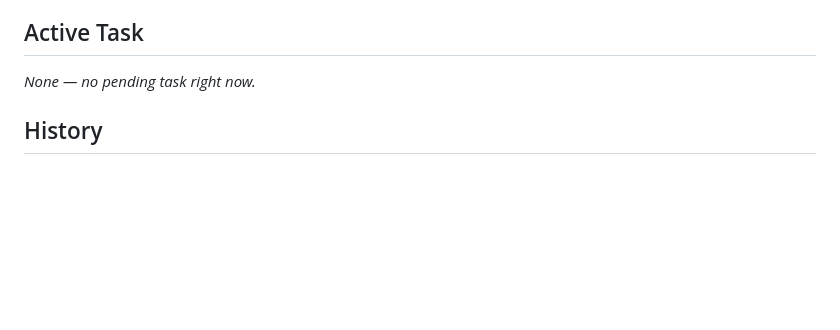
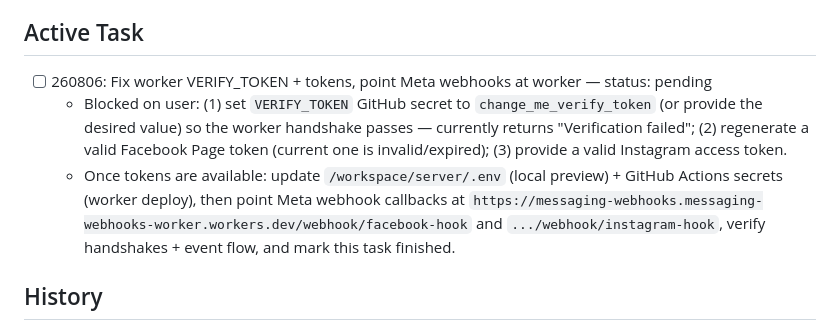
Before and after one commit to dhruvalshah3557-droid/whatsapp-automation, a Markdown page: TASKS.md, the part around the change. Drawn GitHub-style; blank space fills up the shorter version.

Commit message:
chore: record pending worker token task in tracker Co-authored-by: monkeycode-ai <monkeycode-ai@chaitin.com>

```diff
--- a/TASKS.md
+++ b/TASKS.md
@@ -8,7 +8,9 @@ This file is the single source of truth for task status. A fresh session reads t
 
 ## Active Task
 
-_None — no pending task right now._
+- [ ] 260806: Fix worker VERIFY_TOKEN + tokens, point Meta webhooks at worker — status: pending
+  - Blocked on user: (1) set `VERIFY_TOKEN` GitHub secret to `change_me_verify_token` (or provide the desired value) so the worker handshake passes — currently returns "Verification failed"; (2) regenerate a valid Facebook Page token (current one is invalid/expired); (3) provide a valid Instagram access token.
+  - Once tokens are available: update `/workspace/server/.env` (local preview) + GitHub Actions secrets (worker deploy), then point Meta webhook callbacks at `https://messaging-webhooks.messaging-webhooks-worker.workers.dev/webhook/facebook-hook` and `.../webhook/instagram-hook`, verify handshakes + event flow, and mark this task finished.
 
 ## History
 
```
